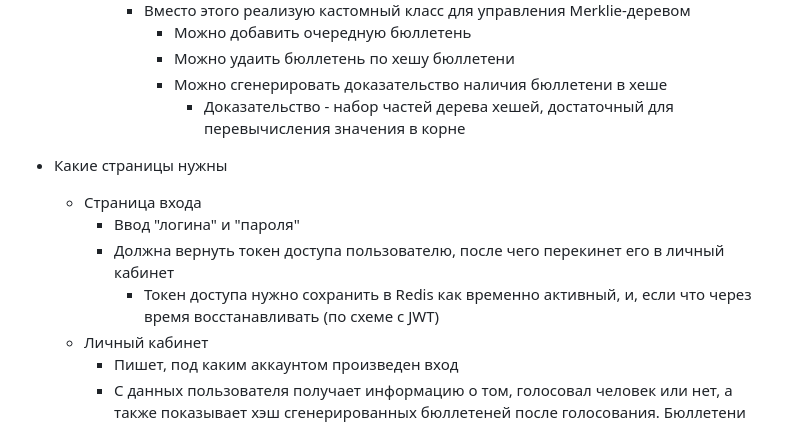
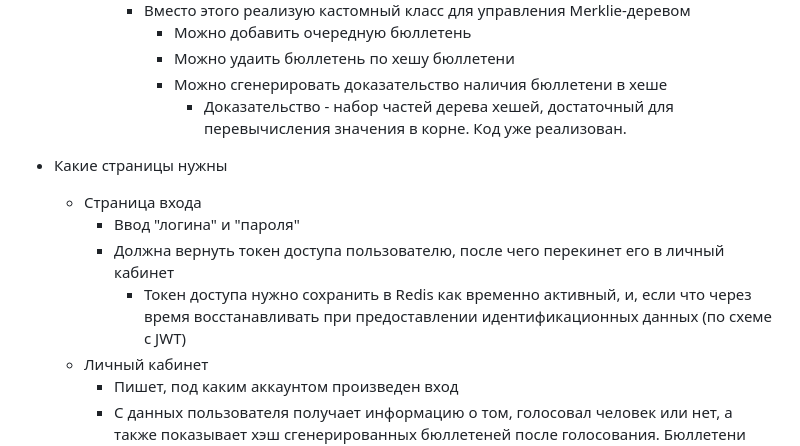
Before and after one commit to kotobazza/ev, a Markdown page: docs/INFO.md, the part around one of its changes. Drawn GitHub-style.

Commit message:
docs: updated info

```diff
--- a/docs/INFO.md
+++ b/docs/INFO.md
@@ -59,14 +59,14 @@
         		+ Можно добавить очередную бюллетень
         		+ Можно удаить бюллетень по хешу бюллетени
         		+ Можно сгенерировать доказательство наличия бюллетени в хеше
-            		+ Доказательство - набор частей дерева хешей, достаточный для перевычисления значения в корне
+            		+ Доказательство - набор частей дерева хешей, достаточный для перевычисления значения в корне. Код уже реализован.
 
 
 + Какие страницы нужны
   + Страница входа
     + Ввод "логина" и "пароля"
     + Должна вернуть токен доступа пользователю, после чего перекинет его в личный кабинет
-      + Токен доступа нужно сохранить в Redis как временно активный, и, если что через время восстанавливать (по схеме с JWT)
+      + Токен доступа нужно сохранить в Redis как временно активный, и, если что через время восстанавливать при предоставлении идентификационных данных (по схеме с JWT)
   + Личный кабинет
     + Пишет, под каким аккаунтом произведен вход
     + С данных пользователя получает информацию о том, голосовал человек или нет, а также показывает хэш сгенерированных бюллетеней после голосования. Бюллетени должны храниться внутри клиеннта в сессии/cookie
```
Also changed, not shown: other parts of docs/INFO.md (+1 -0 lines), docs/TASKS.md (deleted, +0 -13 lines).
